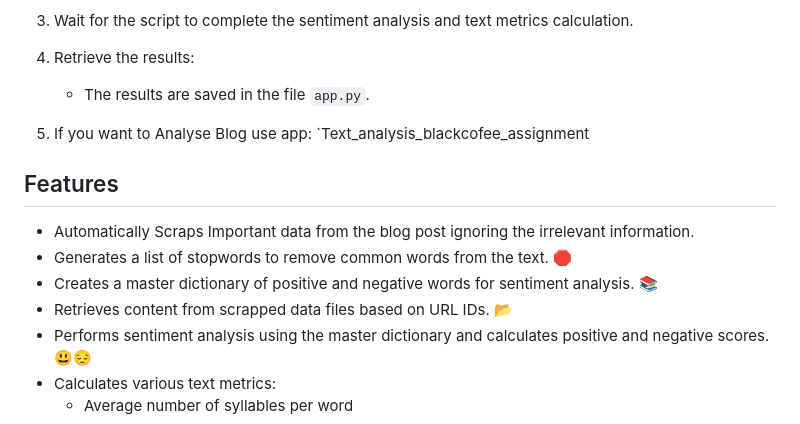
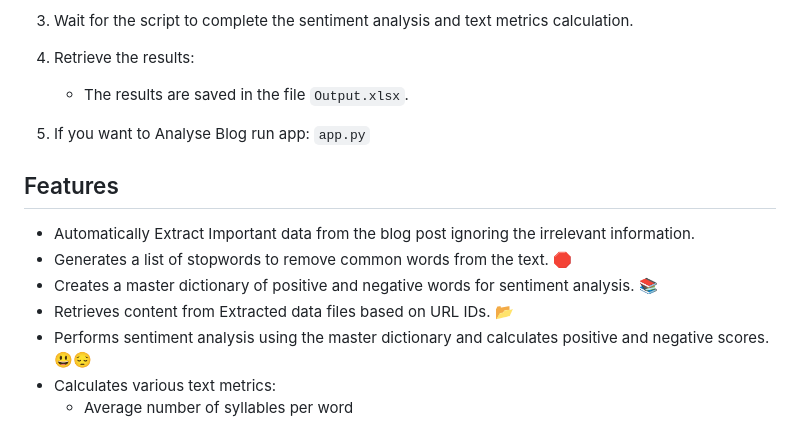
Before and after one commit to amruta33/Sentiment-Analysis-of-BlackCoffer-Blogs, a Markdown page: README.md, the part around the change. Drawn GitHub-style.

Commit message:
readme  added

```diff
--- a/README.md
+++ b/README.md
@@ -30,15 +30,15 @@ This project Extract data from BLACKCOFFER blog posts using BeautifulSoup and pe
 3. Wait for the script to complete the sentiment analysis and text metrics calculation.
 
 4. Retrieve the results:
-   - The results are saved in the file `app.py`.
+   - The results are saved in the file `Output.xlsx`.
 
-5. If you want to Analyse Blog use app: `Text_analysis_blackcofee_assignment
+5. If you want to Analyse Blog run app: `app.py`
 ## Features
 
-- Automatically Scraps Important data from the blog post ignoring the irrelevant information.
+- Automatically Extract Important data from the blog post ignoring the irrelevant information.
 - Generates a list of stopwords to remove common words from the text. 🛑
 - Creates a master dictionary of positive and negative words for sentiment analysis. 📚
-- Retrieves content from scrapped data files based on URL IDs. 📂
+- Retrieves content from Extracted data files based on URL IDs. 📂
 - Performs sentiment analysis using the master dictionary and calculates positive and negative scores. 😃😔
 - Calculates various text metrics:
   - Average number of syllables per word
```
